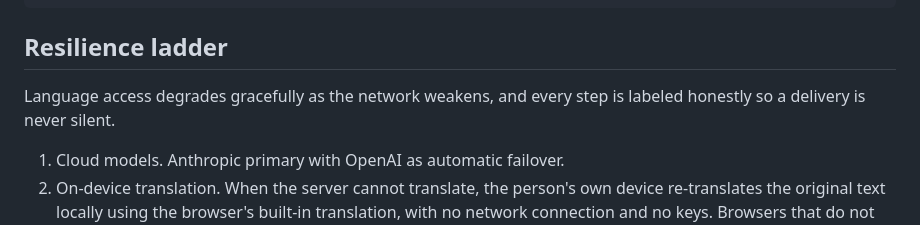
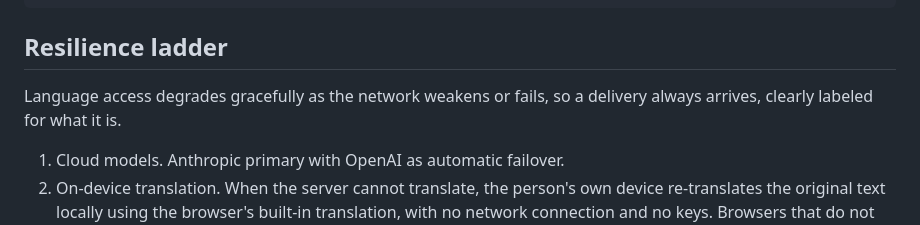
Before and after one commit to angelasonline/langlayer, a Markdown page: README.md, the part around the change. Rendered like a GitHub page.

```diff
--- a/README.md
+++ b/README.md
@@ -48,7 +48,7 @@ Whether models run in the cloud, on local hardware, or across a shared community
 
 ## Resilience ladder
 
-Language access degrades gracefully as the network weakens, and every step is labeled honestly so a delivery is never silent.
+Language access degrades gracefully as the network weakens or fails, so a delivery always arrives, clearly labeled for what it is.
 
 1. Cloud models. Anthropic primary with OpenAI as automatic failover.
 2. On-device translation. When the server cannot translate, the person's own device re-translates the original text locally using the browser's built-in translation, with no network connection and no keys. Browsers that do not support this keep the original text, clearly labeled.
```
